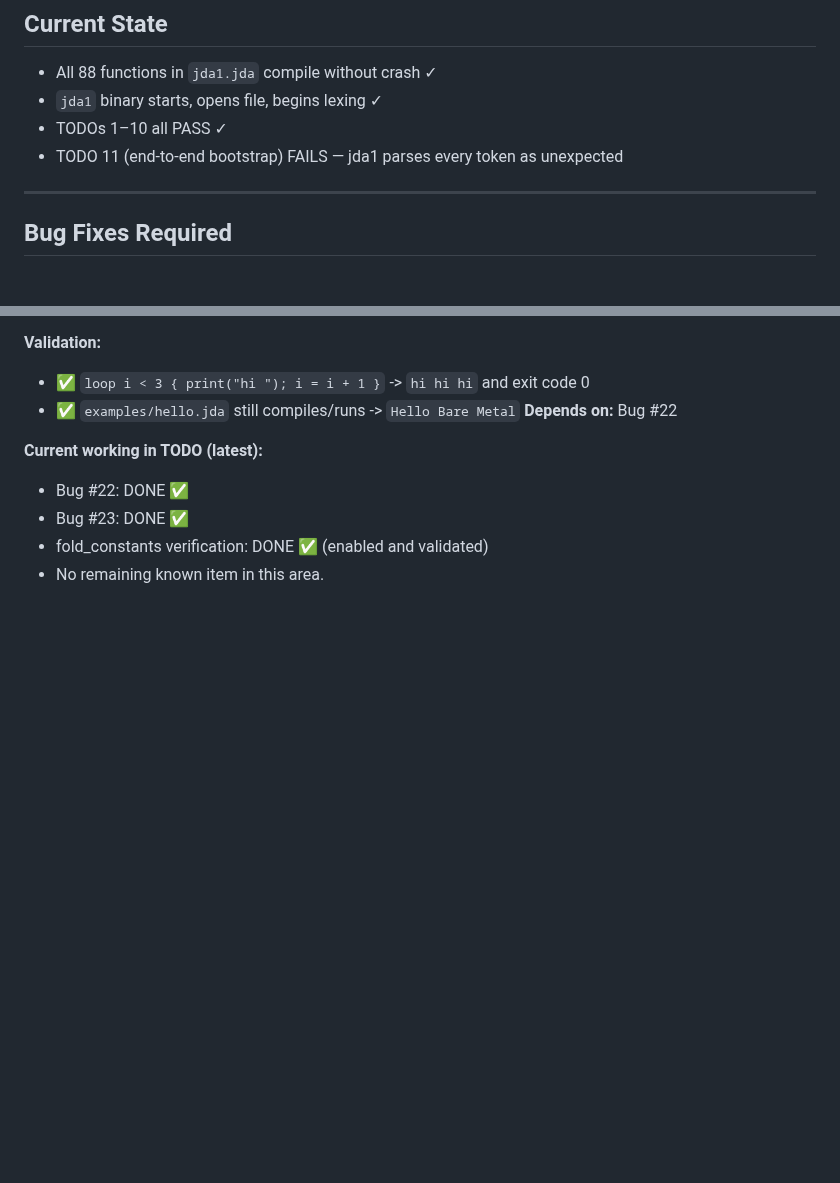
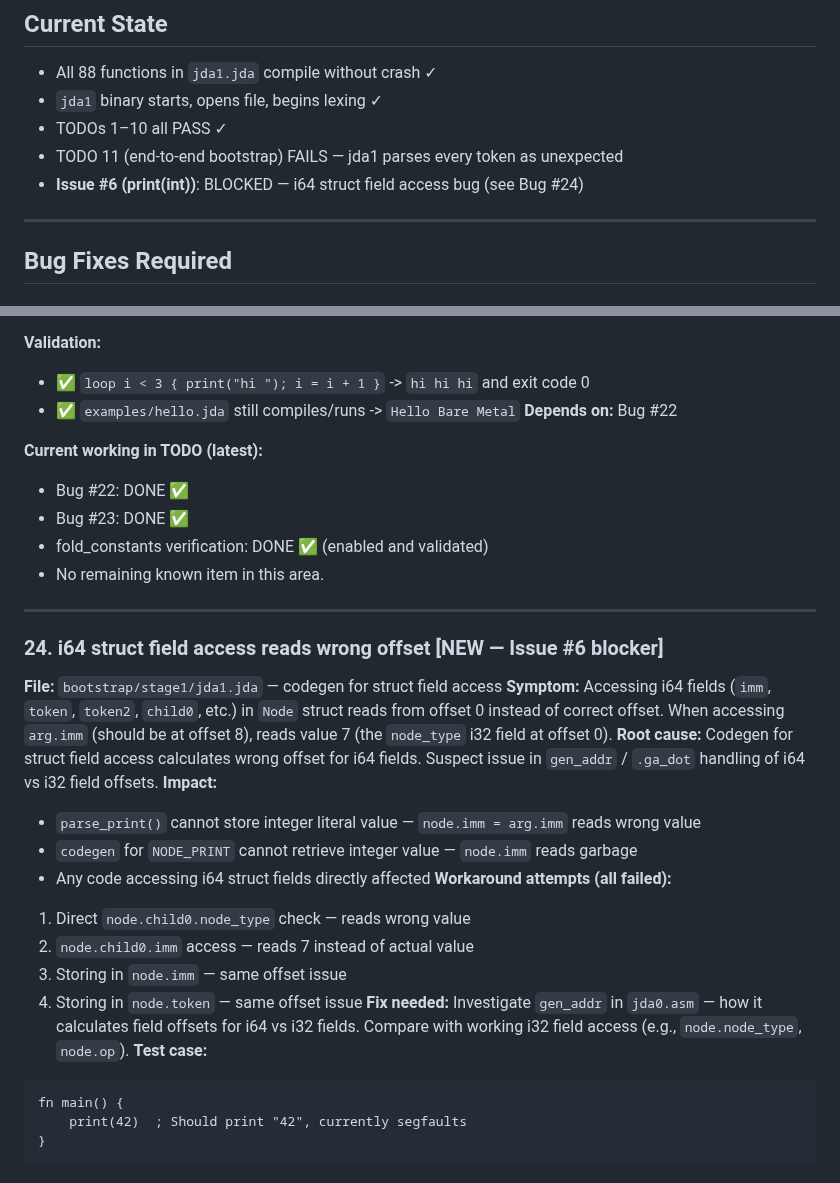
Before and after one commit to jdalang/jda-lang, a Markdown page: todo-compiler.md, 2 parts joined by grey strips. Rendered like a GitHub page; blank space fills up the shorter version.

Commit message:
docs: Add Bug #24 to todo-compiler.md - i64 struct field access offset bug
Document the newly discovered jda1 compiler bug blocking Issue #6 (print(int)):
- i64 struct fields read from offset 0 instead of correct offset
- Affects Node.imm, Node.token, Node.child0, etc.
- All workaround attempts failed
- Requires investigation of gen_addr in jda0.asm

````diff
--- a/todo-compiler.md
+++ b/todo-compiler.md
@@ -8,6 +8,7 @@ Bootstrap goal: `jda0` compiles `jda1.jda` → working `jda1` binary that can se
 - `jda1` binary starts, opens file, begins lexing ✓
 - TODOs 1–10 all PASS ✓
 - TODO 11 (end-to-end bootstrap) FAILS — jda1 parses every token as unexpected
+- **Issue #6 (print(int))**: BLOCKED — i64 struct field access bug (see Bug #24)
 
 ---
 
@@ -395,3 +396,26 @@ jda1_bin test.jda test_out                  # stage 1 compiles a test program
   - Bug #23: DONE ✅
   - fold_constants verification: DONE ✅ (enabled and validated)
   - No remaining known item in this area.
+
+---
+
+### 24. i64 struct field access reads wrong offset [NEW — Issue #6 blocker]
+**File:** `bootstrap/stage1/jda1.jda` — codegen for struct field access
+**Symptom:** Accessing i64 fields (`imm`, `token`, `token2`, `child0`, etc.) in `Node` struct reads from offset 0 instead of correct offset. When accessing `arg.imm` (should be at offset 8), reads value 7 (the `node_type` i32 field at offset 0).
+**Root cause:** Codegen for struct field access calculates wrong offset for i64 fields. Suspect issue in `gen_addr` / `.ga_dot` handling of i64 vs i32 field offsets.
+**Impact:**
+  - `parse_print()` cannot store integer literal value — `node.imm = arg.imm` reads wrong value
+  - `codegen` for `NODE_PRINT` cannot retrieve integer value — `node.imm` reads garbage
+  - Any code accessing i64 struct fields directly affected
+**Workaround attempts (all failed):**
+  1. Direct `node.child0.node_type` check — reads wrong value
+  2. `node.child0.imm` access — reads 7 instead of actual value
+  3. Storing in `node.imm` — same offset issue
+  4. Storing in `node.token` — same offset issue
+**Fix needed:** Investigate `gen_addr` in `jda0.asm` — how it calculates field offsets for i64 vs i32 fields. Compare with working i32 field access (e.g., `node.node_type`, `node.op`).
+**Test case:**
+```jda
+fn main() {
+    print(42)  ; Should print "42", currently segfaults
+}
+```
````
